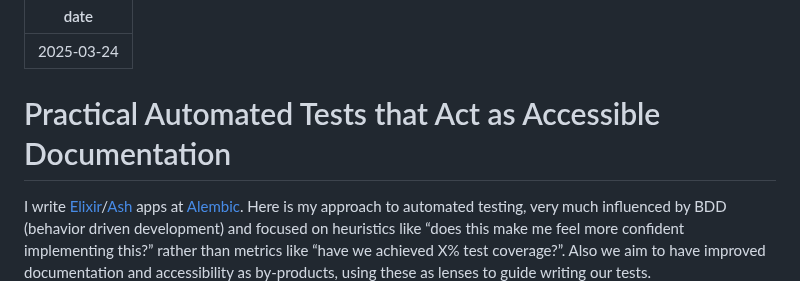
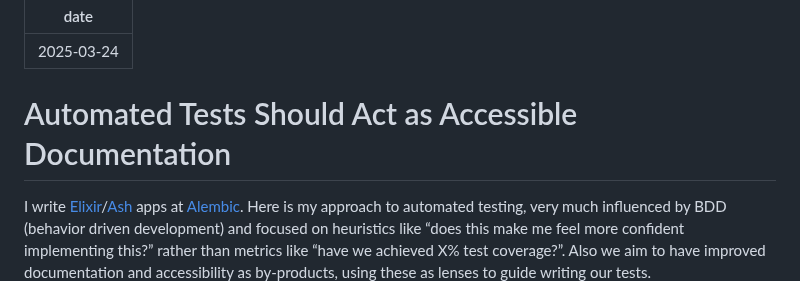
Before and after one commit to RoyalIcing/RoyalIcing, a Markdown page: 2025/automated-tests-accessible-documentation.md, the part around the change. GitHub-like rendering.

Commit message:
Change title of Practical Automated Tests

```diff
--- a/2025/automated-tests-accessible-documentation.md
+++ b/2025/automated-tests-accessible-documentation.md
@@ -2,7 +2,7 @@
 date: 2025-03-24
 ---
 
-# Practical Automated Tests that Act as Accessible Documentation
+# Automated Tests Should Act as Accessible Documentation
 
 I write [Elixir](https://elixir-lang.org)/[Ash](https://ash-hq.org) apps at [Alembic](http://alembic.com.au). Here is my approach to automated testing, very much influenced by BDD (behavior driven development) and focused on heuristics like “does this make me feel more confident implementing this?” rather than metrics like “have we achieved X% test coverage?”. Also we aim to have improved documentation and accessibility as by-products, using these as lenses to guide writing our tests.
 
```
